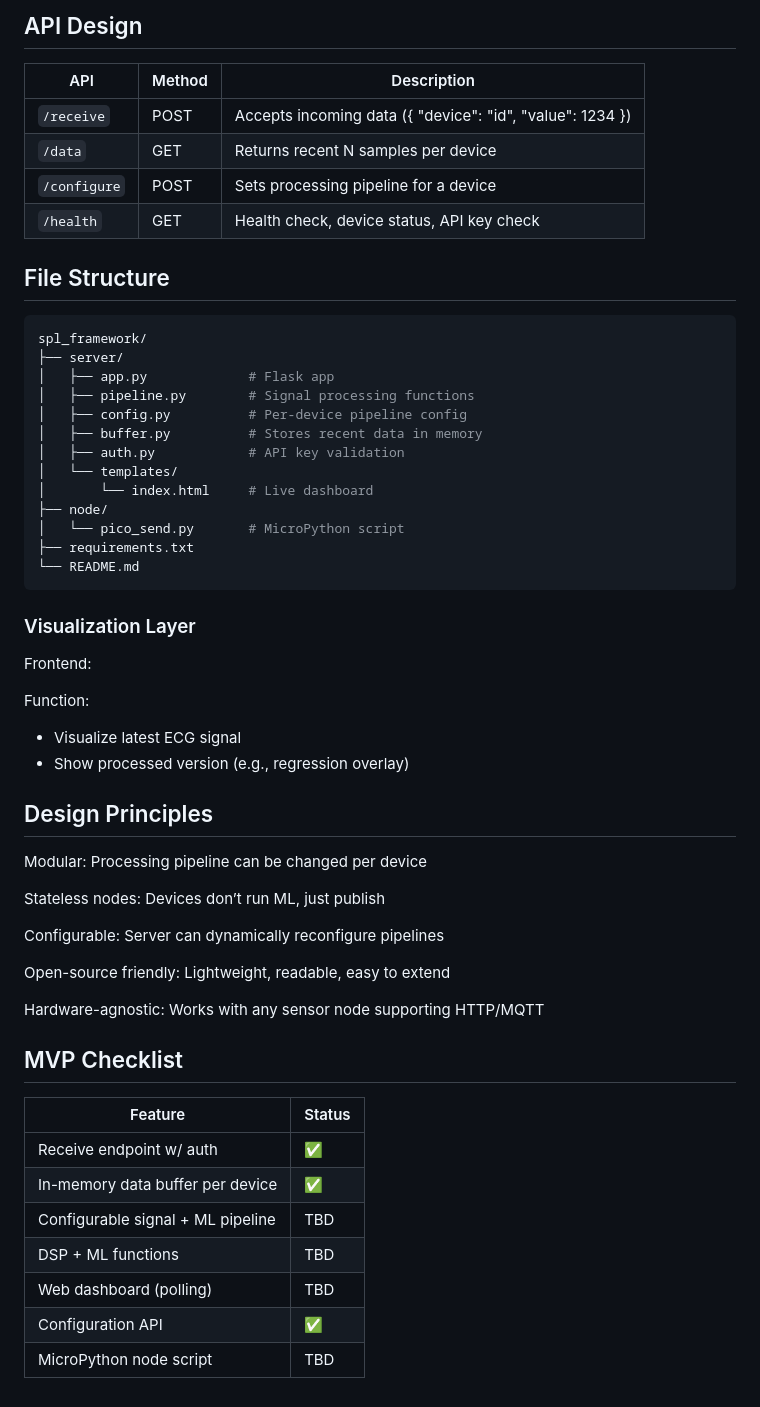
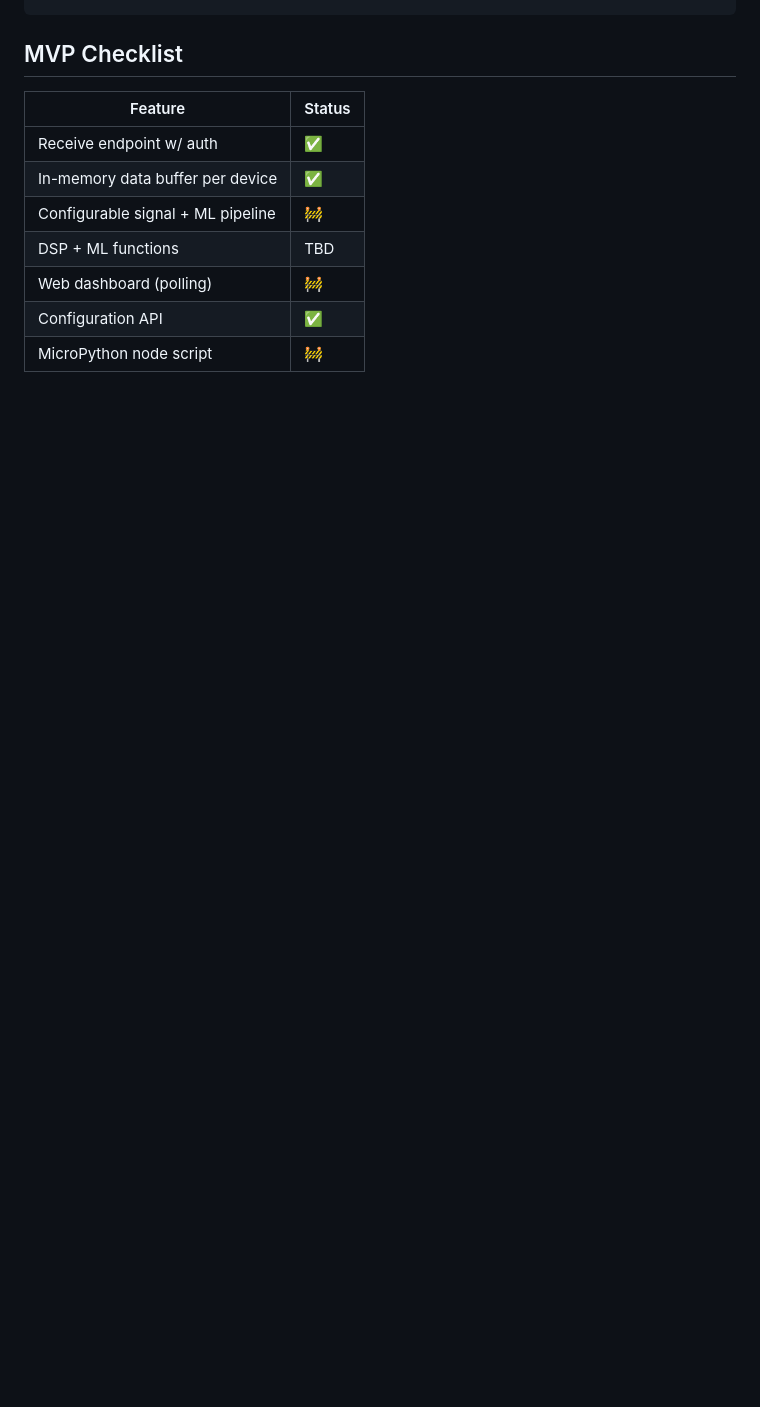
Before and after one commit to afkisch/NodeSPL, a Markdown page: README.md, the part around one of its changes. Drawn GitHub-style; blank space fills up the shorter version.

````diff
--- a/README.md
+++ b/README.md
@@ -75,53 +139,11 @@ Chain of transformations:
-## API Design
-|API|Method|Description|
-|-------|----|------------------------------------------|
-| ```/receive```	| POST |	Accepts incoming data ({ "device": "id", "value": 1234 }) |
-| ```/data```	| GET	| Returns recent N samples per device |
-| ```/configure```|	POST | Sets processing pipeline for a device |
-| ```/health```	| GET	| Health check, device status, API key check |
-
-## File Structure
-```bash
-spl_framework/
-├── server/
-│   ├── app.py             # Flask app
-│   ├── pipeline.py        # Signal processing functions
-│   ├── config.py          # Per-device pipeline config
-│   ├── buffer.py          # Stores recent data in memory
-│   ├── auth.py            # API key validation
-│   └── templates/
-│       └── index.html     # Live dashboard
-├── node/
-│   └── pico_send.py       # MicroPython script
-├── requirements.txt
-└── README.md
-```
-### Visualization Layer
-Frontend: <PENDING>
-
-Function:
-- Visualize latest ECG signal
-- Show processed version (e.g., regression overlay)
-
-## Design Principles
-
-Modular: Processing pipeline can be changed per device
-
-Stateless nodes: Devices don’t run ML, just publish
-
-Configurable: Server can dynamically reconfigure pipelines
-
-Open-source friendly: Lightweight, readable, easy to extend
-
-Hardware-agnostic: Works with any sensor node supporting HTTP/MQTT
 
 ## MVP Checklist
 | Feature |	Status |
 | ----- | -----|
 | Receive endpoint w/ auth	|✅|
 |In-memory data buffer per device	|✅|
-|Configurable signal + ML pipeline	|TBD|
+|Configurable signal + ML pipeline	|🚧|
 |DSP + ML functions	|TBD|
-|Web dashboard (polling)	|TBD|
+|Web dashboard (polling)	|🚧|
 |Configuration API	|✅|
-|MicroPython node script	|TBD|
+|MicroPython node script	|🚧|
````
Also changed, not shown: other parts of README.md (+120 -56 lines).
